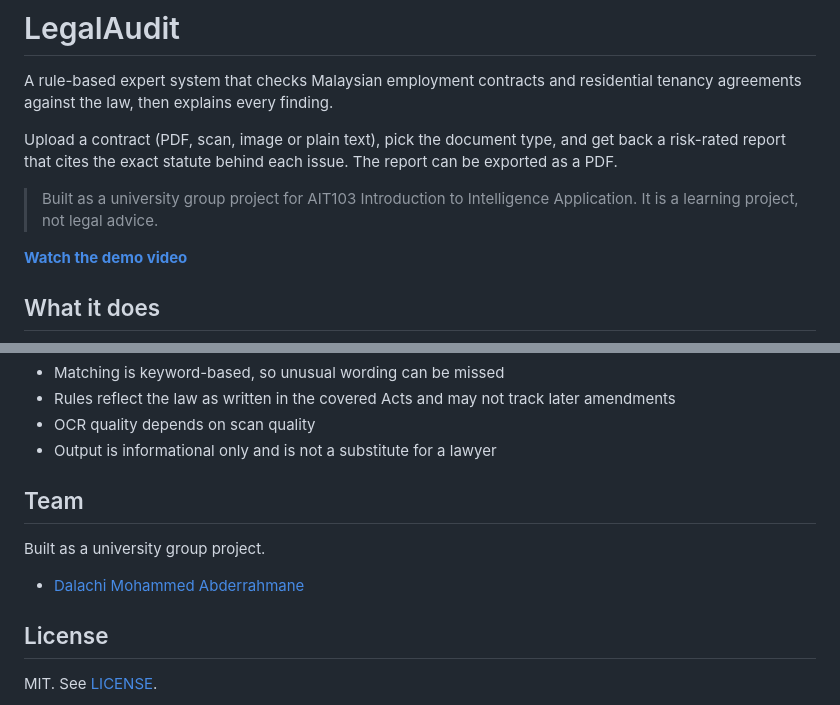
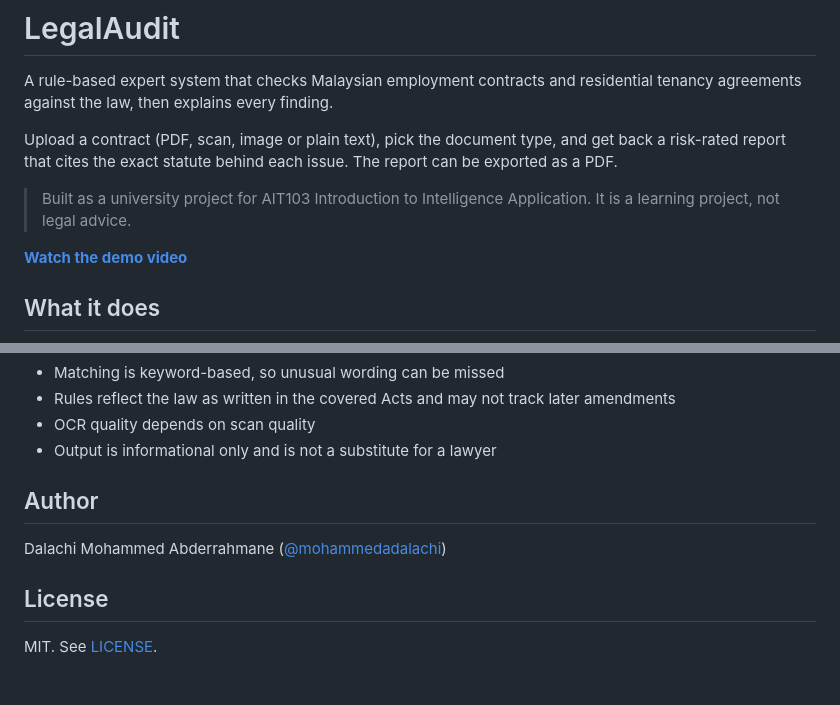
Before and after one commit to mohammedadalachi/legalaudit, a Markdown page: README.md, 2 parts joined by grey strips. Rendered like a GitHub page; blank space fills up the shorter version.

Commit message:
Update author section

```diff
--- a/README.md
+++ b/README.md
@@ -4,7 +4,7 @@ A rule-based expert system that checks Malaysian employment contracts and reside
 
 Upload a contract (PDF, scan, image or plain text), pick the document type, and get back a risk-rated report that cites the exact statute behind each issue. The report can be exported as a PDF.
 
-> Built as a university group project for AIT103 Introduction to Intelligence Application. It is a learning project, not legal advice.
+> Built as a university project for AIT103 Introduction to Intelligence Application. It is a learning project, not legal advice.
 
 **[Watch the demo video](https://drive.google.com/file/d/1h3_VtHazYTa1bpvD-sJTFTKNZE1_sLwz/view)**
 
@@ -106,12 +106,9 @@ legalaudit/
 - OCR quality depends on scan quality
 - Output is informational only and is not a substitute for a lawyer
 
-## Team
+## Author
 
-Built as a university group project.
-
-- [Dalachi Mohammed Abderrahmane](https://github.com/mohammedadalachi)
-
+Dalachi Mohammed Abderrahmane ([@mohammedadalachi](https://github.com/mohammedadalachi))
 
 ## License
 
```
